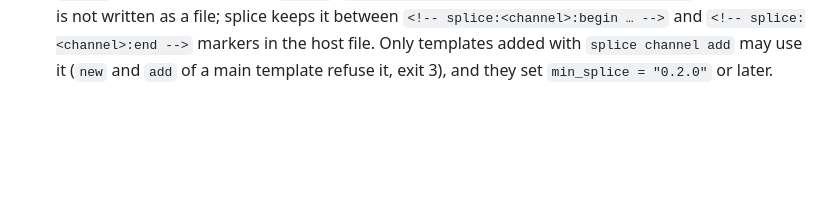
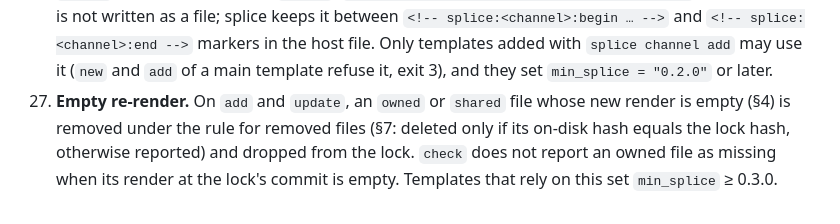
Before and after one commit to keelstackhq/hull, a Markdown page: docs/template-format.md, the part around the change. GitHub-like rendering; blank space fills up the shorter version.

Commit message:
docs: contract rule 9.27 (#26)
Claude-Session: https://claude.ai/code/session_01SsFUkgypRK4HWZu8PbvRzt

Co-authored-by: Claude <noreply@anthropic.com>

```diff
--- a/docs/template-format.md
+++ b/docs/template-format.md
@@ -162,3 +162,4 @@ Exit codes: 0 ok, 1 drift/conflict/update available (`check`), 2 usage error, 3
 24. **Stray `#}`.** A `#}` in plain text, outside a comment and outside a raw body, is exit 3 naming file and line (Nunjucks fails on it, MiniJinja prints it). Write it inside a raw block. This also applies to path segments.
 25. **Template commands run with POSIX `sh -c`** on every OS: the `run` strings of `[[post]]` and `[[step]]` are POSIX shell. On Windows splice uses `sh` from `PATH`, else Git for Windows' `sh.exe`; no `sh` is exit 3.
 26. **`[sections]` (channel templates only).** A piece may map a host Markdown path (relative to the piece `target`) to a fragment under `files/`: `[sections] "AGENTS.md" = "sections/rules.md"`. The fragment is not written as a file; splice keeps it between `<!-- splice:<channel>:begin … -->` and `<!-- splice:<channel>:end -->` markers in the host file. Only templates added with `splice channel add` may use it (`new` and `add` of a main template refuse it, exit 3), and they set `min_splice = "0.2.0"` or later.
+27. **Empty re-render.** On `add` and `update`, an `owned` or `shared` file whose new render is empty (§4) is removed under the rule for removed files (§7: deleted only if its on-disk hash equals the lock hash, otherwise reported) and dropped from the lock. `check` does not report an owned file as missing when its render at the lock's commit is empty. Templates that rely on this set `min_splice` ≥ 0.3.0.
```
